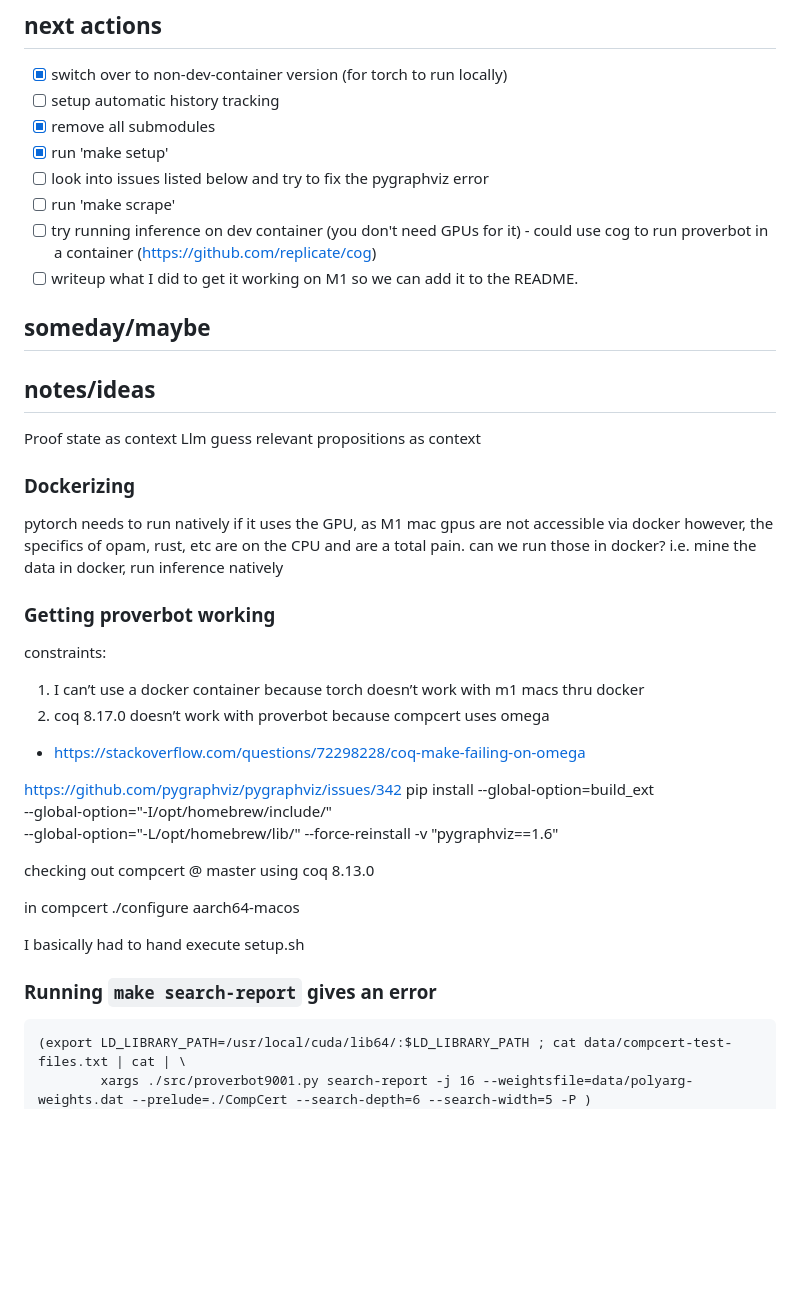
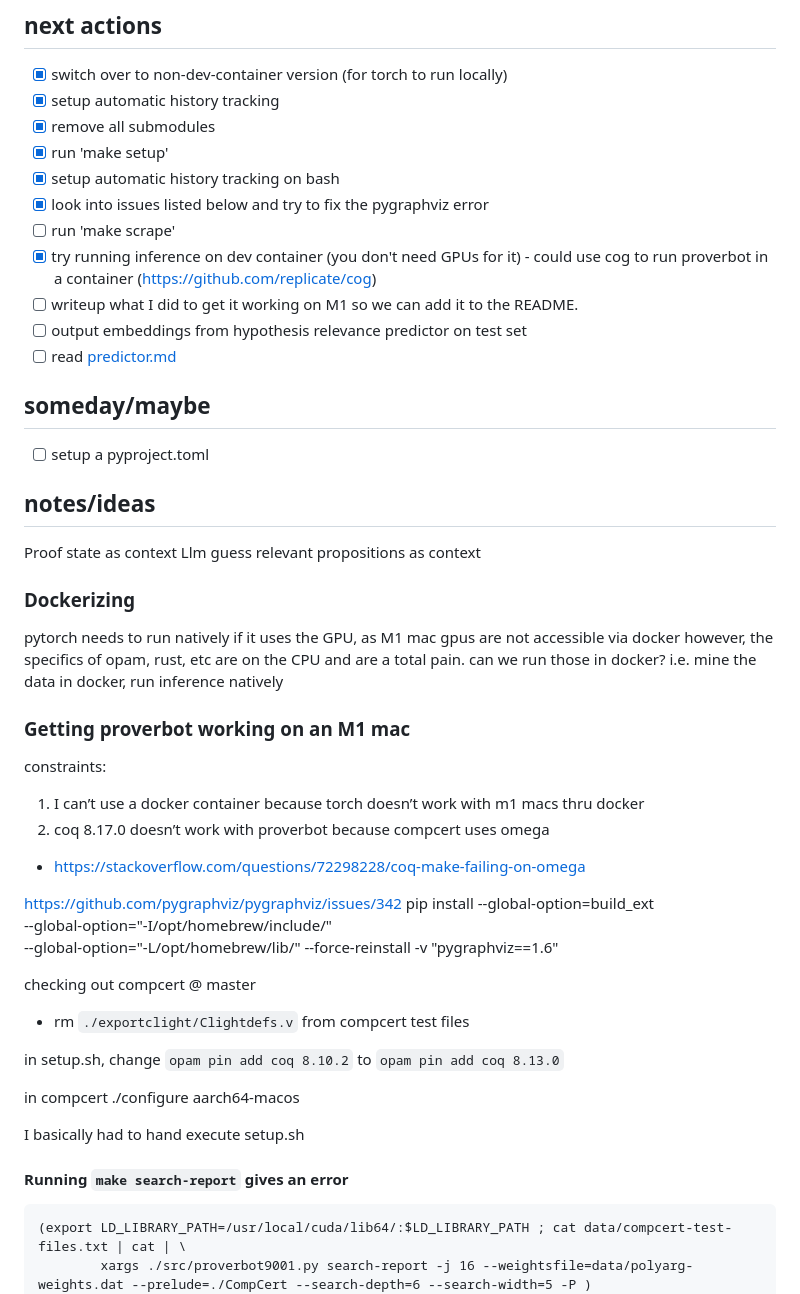
Before and after one commit to UCSD-PL/proverbot9001, a Markdown page: TODO.md, the part around the change printed below. Rendered like a GitHub page; blank space fills up the shorter version.

Commit message:
Update todo

````diff
--- a/TODO.md
+++ b/TODO.md
@@ -2,17 +2,20 @@
 
 ## next actions
 - [x] switch over to non-dev-container version (for torch to run locally)
-- [ ] setup automatic history tracking
+- [x] setup automatic history tracking
 - [x] remove all submodules
 - [x] run 'make setup'
-- [ ] look into issues listed below and try to fix the pygraphviz error
+- [x] setup automatic history tracking on bash
+- [x] look into issues listed below and try to fix the pygraphviz error
 - [ ] run 'make scrape'
-- [ ] try running inference on dev container (you don't need GPUs for it)
+- [x] try running inference on dev container (you don't need GPUs for it)
       - could use cog to run proverbot in a container (https://github.com/replicate/cog)
 - [ ] writeup what I did to get it working on M1 so we can add it to the README.
+- [ ] output embeddings from hypothesis relevance predictor on test set
+- [ ] read [predictor.md](predictor.md)
 
 ## someday/maybe
-
+- [ ] setup a pyproject.toml
 
 ## notes/ideas
 
@@ -25,7 +28,7 @@ however, the specifics of opam, rust, etc are on the CPU and are a total pain. c
 i.e. mine the data in docker, run inference natively
 
 
-### Getting proverbot working
+### Getting proverbot working on an M1 mac
 constraints:
 1. I can’t use a docker container because torch doesn’t work with m1 macs thru docker
 2. coq 8.17.0 doesn’t work with proverbot because compcert uses omega
@@ -38,14 +41,17 @@ pip install --global-option=build_ext \
 --global-option="-L/opt/homebrew/lib/" --force-reinstall -v "pygraphviz==1.6"
 
 checking out compcert @ master
-using coq 8.13.0
+- rm `./exportclight/Clightdefs.v` from compcert test files
+
+
+in setup.sh, change `opam pin add coq 8.10.2` to `opam pin add coq 8.13.0`
 
 in compcert
 ./configure aarch64-macos
 
 I basically had to hand execute setup.sh
 
-### Running `make search-report` gives an error
+#### Running `make search-report` gives an error
 
 ```
 (export LD_LIBRARY_PATH=/usr/local/cuda/lib64/:$LD_LIBRARY_PATH ; cat data/compcert-test-files.txt | cat | \
````
Also changed, not shown: other parts of TODO.md (+69 -0 lines).
